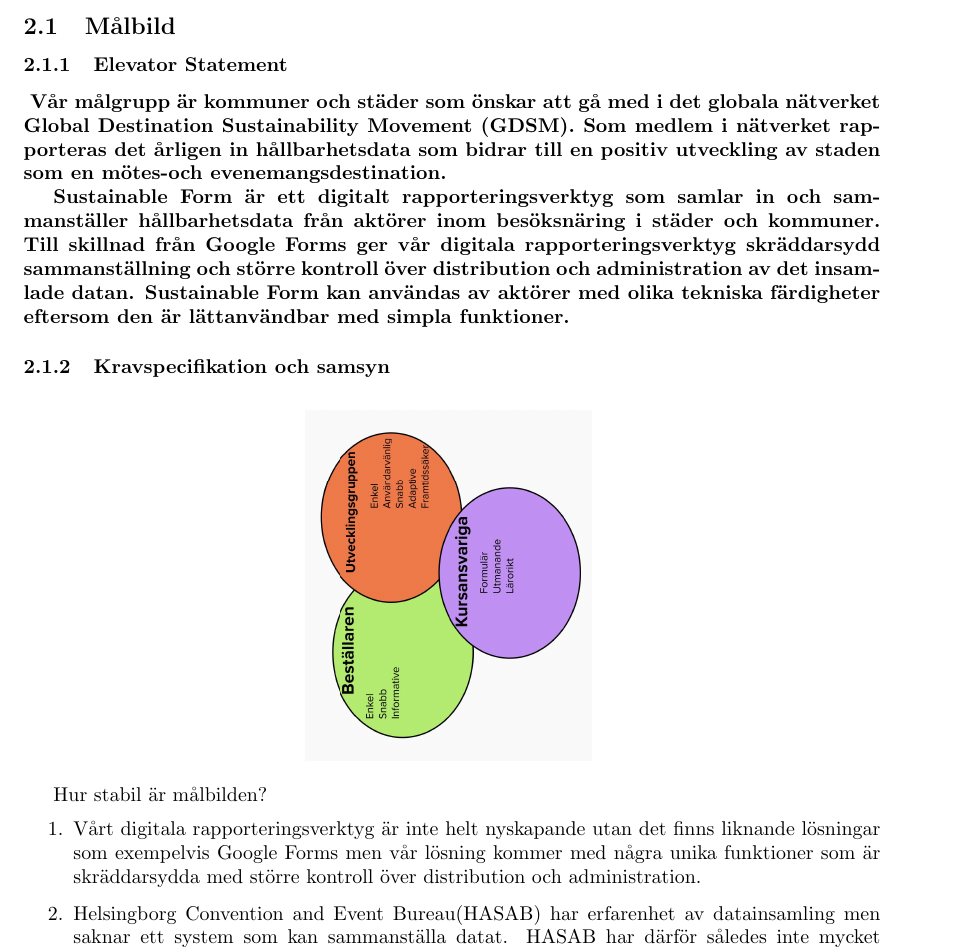
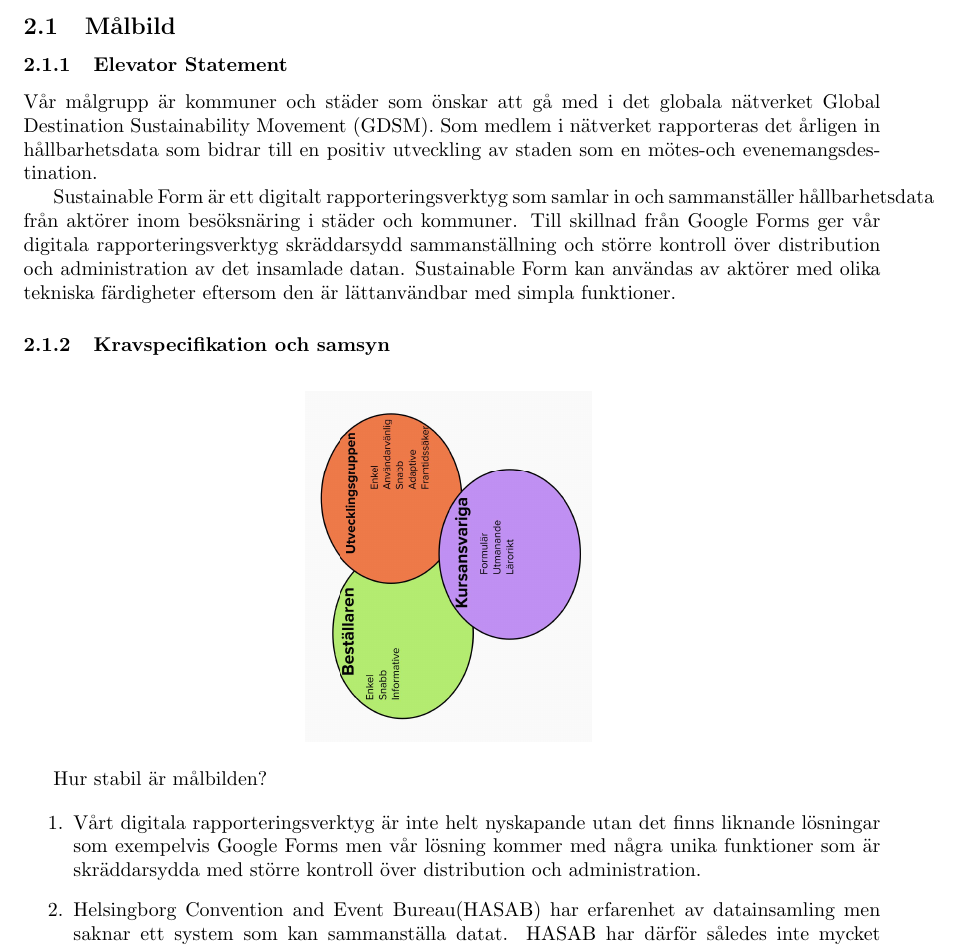
Before and after one commit to Sjofil/HASAB-IDA3, a LaTeX document (Processrapport/Processrapport/main.tex): part of page 4 of 9, cut so that both start at the same text. Compiled offline with pdfLaTeX.

Commit message:
Update main.tex
fixed bold text in elevator statement

```diff
--- a/Processrapport/Processrapport/main.tex
+++ b/Processrapport/Processrapport/main.tex
@@ -97,7 +97,7 @@ och sammanställer hållbarhetsdata från aktörer inom besöksnäring i städer
 Till skillnad från Google Forms ger vår digitala rapporteringsverktyg skräddarsydd
 sammanställning och större kontroll över distribution och administration av det insamlade
 datan. Sustainable Form kan användas av aktörer med olika tekniska färdigheter eftersom den
-är lättanvändbar med simpla funktioner.}
+är lättanvändbar med simpla funktioner.
 
 \subsubsection{Kravspecifikation och samsyn}
 
```
Also changed, not shown: Processrapport/Processrapport/main.tex (2 more changed lines).
